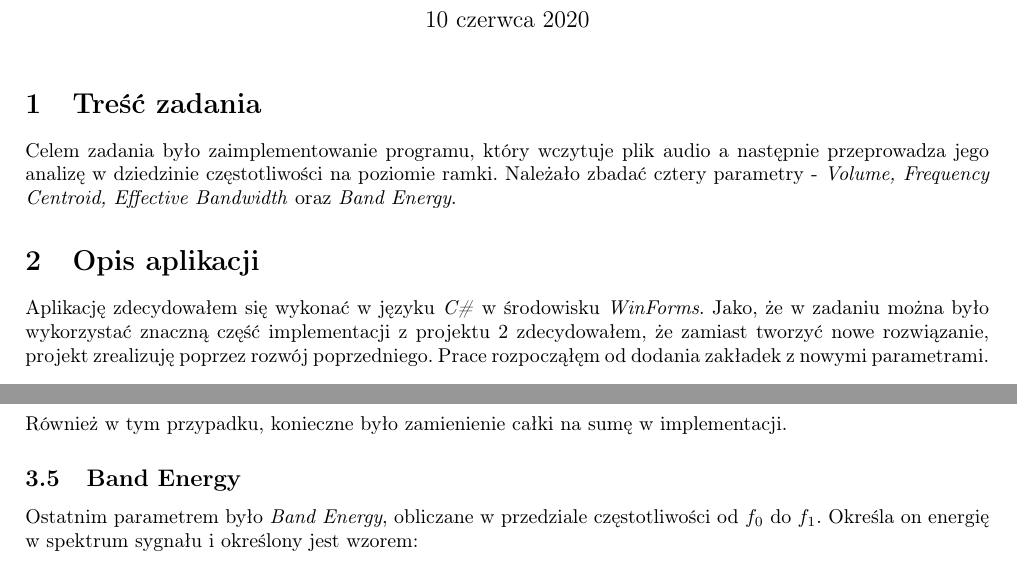
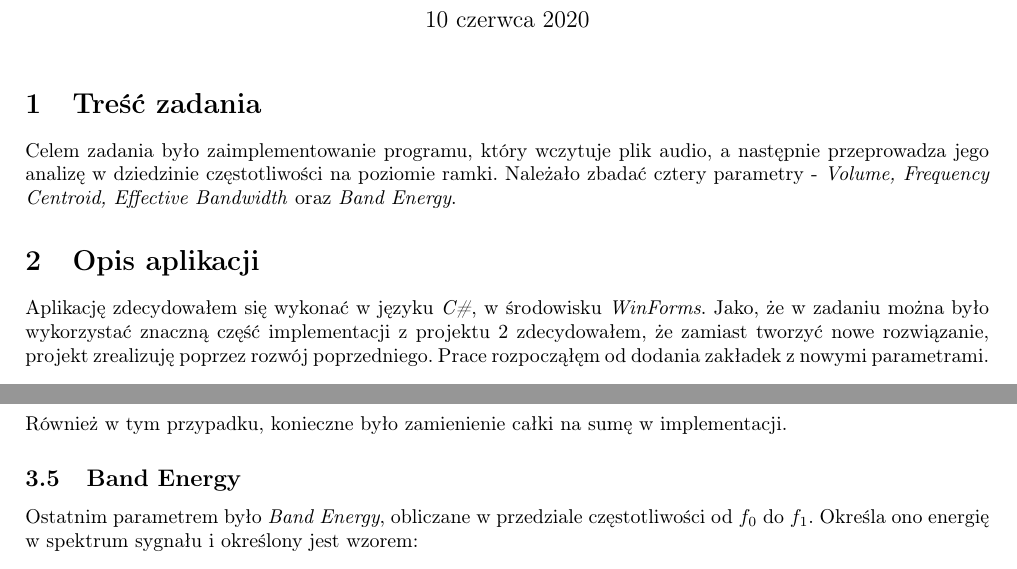
Before and after one commit to Sliwson/audio-spectral-analyser, a LaTeX document (report/project-3/report.tex): two parts of pages 1 and 2 of 9, joined at a grey line, cut so that both start at the same text. Compiled offline with pdfLaTeX.

Commit message:
Small fixes

```diff
--- a/report/project-3/report.tex
+++ b/report/project-3/report.tex
@@ -24,11 +24,11 @@
   \pagenumbering{arabic}
 
 \section{Treść zadania}
-Celem zadania było zaimplementowanie programu, który wczytuje plik audio a następnie przeprowadza jego analizę w dziedzinie częstotliwości na poziomie ramki. Należało zbadać cztery parametry - \textit{Volume, Frequency Centroid, Effective Bandwidth} oraz \textit{Band Energy}.
+Celem zadania było zaimplementowanie programu, który wczytuje plik audio, a następnie przeprowadza jego analizę w dziedzinie częstotliwości na poziomie ramki. Należało zbadać cztery parametry - \textit{Volume, Frequency Centroid, Effective Bandwidth} oraz \textit{Band Energy}.
 
 \section{Opis aplikacji}
 
-Aplikację zdecydowałem się wykonać w języku \textit{C\#} w środowisku \textit{WinForms}. Jako, że w zadaniu można było wykorzystać znaczną część implementacji z projektu 2 zdecydowałem, że zamiast tworzyć nowe rozwiązanie, projekt zrealizuję poprzez rozwój poprzedniego. Prace rozpocząłęm od dodania zakładek z nowymi parametrami.
+Aplikację zdecydowałem się wykonać w języku \textit{C\#}, w środowisku \textit{WinForms}. Jako, że w zadaniu można było wykorzystać znaczną część implementacji z projektu 2 zdecydowałem, że zamiast tworzyć nowe rozwiązanie, projekt zrealizuję poprzez rozwój poprzedniego. Prace rozpocząłęm od dodania zakładek z nowymi parametrami.
 
 \begin{figure}[H]
 \includegraphics[width=6in]{scr1.png}
@@ -58,5 +58,5 @@ $$BW^2(n)=\frac{\int_0^\infty(\omega-FC(n))^2S_n^2(\omega)d\omega}{\int_0^\infty
 Również w tym przypadku, konieczne było zamienienie całki na sumę w implementacji.
 
 \subsection{Band Energy}
-Ostatnim parametrem było \textit{Band Energy}, obliczane w przedziale częstotliwości od $f_0$ do $f_1$. Określa on energię w spektrum sygnału i określony jest wzorem:
+Ostatnim parametrem było \textit{Band Energy}, obliczane w przedziale częstotliwości od $f_0$ do $f_1$. Określa ono energię w spektrum sygnału i określony jest wzorem:
 $$BE_{[f_0,f_1]}(t)=\frac{\int_{f_0}^{f_1}S_t^2(f)df}{\int w(\tau)d\tau},$$
```
Also changed, not shown: report/project-3/report.tex (2 more changed lines).
